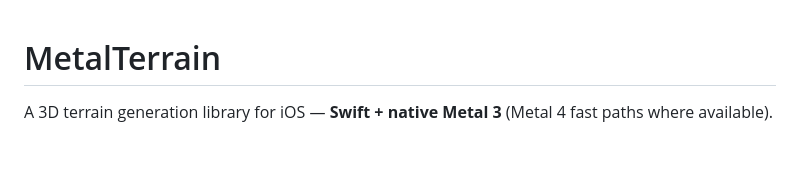
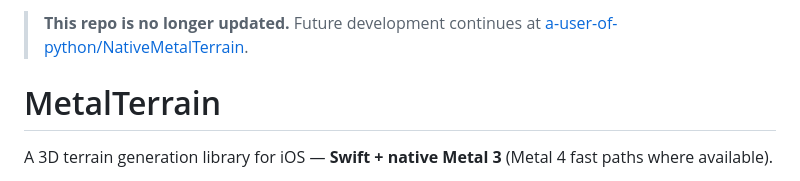
Before and after one commit to a-user-of-python/MetalTerrain, a Markdown page: README.md, the part around the change. Drawn GitHub-style; blank space fills up the shorter version.

Commit message:
Note: development moved to NativeMetalTerrain

```diff
--- a/README.md
+++ b/README.md
@@ -1,3 +1,5 @@
+> **This repo is no longer updated.** Future development continues at [a-user-of-python/NativeMetalTerrain](https://github.com/a-user-of-python/NativeMetalTerrain).
+
 # MetalTerrain
 
 A 3D terrain generation library for iOS — **Swift + native Metal 3** (Metal 4 fast paths where available).
```
